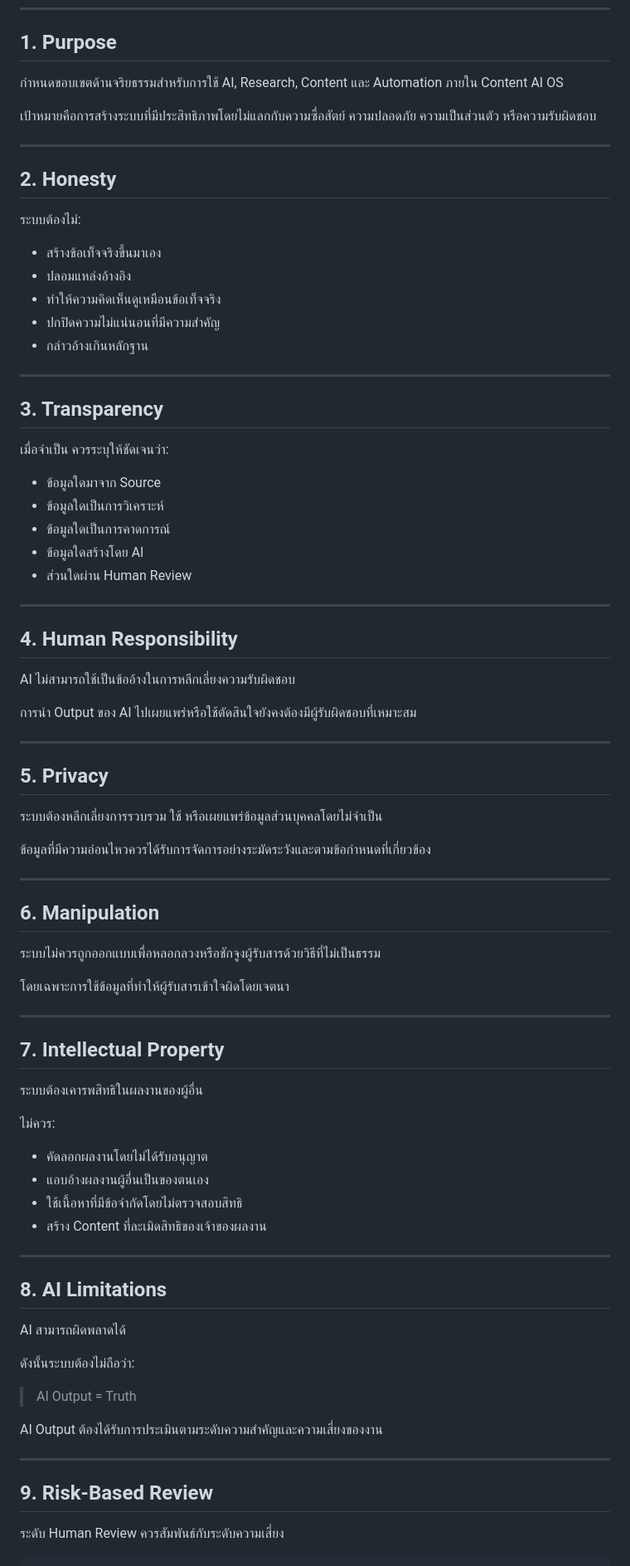
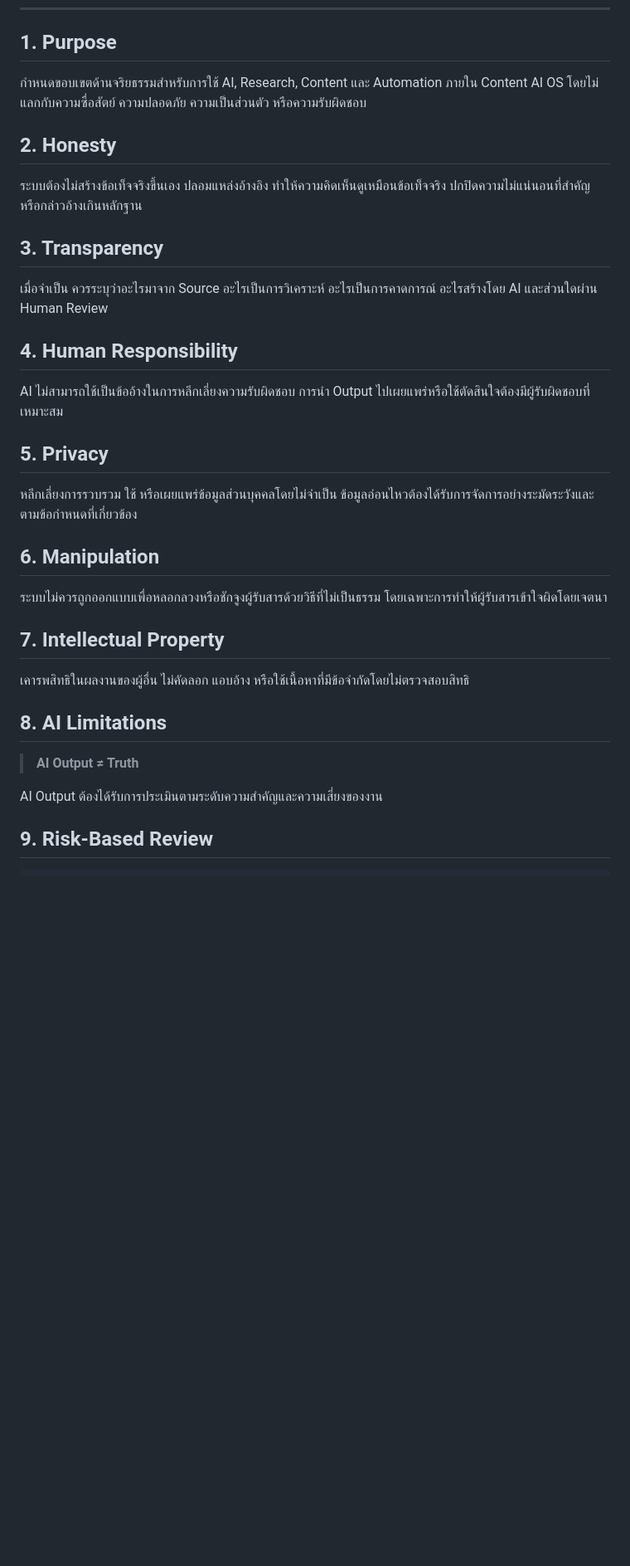
Before and after one commit to delucksy-afk/Content-ai-os, a Markdown page: 01 Constitution/ETHICS-POLICY.md, the part around one of its changes. Shown at 83% size. Drawn GitHub-style; blank space fills up the shorter version.

Commit message:
docs(constitution): activate ethics policy

````diff
--- a/01 Constitution/ETHICS-POLICY.md
+++ b/01 Constitution/ETHICS-POLICY.md
@@ -8,87 +8,38 @@
 
 ## 1. Purpose
 
-กำหนดขอบเขตด้านจริยธรรมสำหรับการใช้ AI, Research, Content และ Automation ภายใน Content AI OS
-
-เป้าหมายคือการสร้างระบบที่มีประสิทธิภาพโดยไม่แลกกับความซื่อสัตย์ ความปลอดภัย ความเป็นส่วนตัว หรือความรับผิดชอบ
-
----
+กำหนดขอบเขตด้านจริยธรรมสำหรับการใช้ AI, Research, Content และ Automation ภายใน Content AI OS โดยไม่แลกกับความซื่อสัตย์ ความปลอดภัย ความเป็นส่วนตัว หรือความรับผิดชอบ
 
 ## 2. Honesty
 
-ระบบต้องไม่:
-
-* สร้างข้อเท็จจริงขึ้นมาเอง
-* ปลอมแหล่งอ้างอิง
-* ทำให้ความคิดเห็นดูเหมือนข้อเท็จจริง
-* ปกปิดความไม่แน่นอนที่มีความสำคัญ
-* กล่าวอ้างเกินหลักฐาน
-
----
+ระบบต้องไม่สร้างข้อเท็จจริงขึ้นเอง ปลอมแหล่งอ้างอิง ทำให้ความคิดเห็นดูเหมือนข้อเท็จจริง ปกปิดความไม่แน่นอนที่สำคัญ หรือกล่าวอ้างเกินหลักฐาน
 
 ## 3. Transparency
 
-เมื่อจำเป็น ควรระบุให้ชัดเจนว่า:
-
-* ข้อมูลใดมาจาก Source
-* ข้อมูลใดเป็นการวิเคราะห์
-* ข้อมูลใดเป็นการคาดการณ์
-* ข้อมูลใดสร้างโดย AI
-* ส่วนใดผ่าน Human Review
-
----
+เมื่อจำเป็น ควรระบุว่าอะไรมาจาก Source อะไรเป็นการวิเคราะห์ อะไรเป็นการคาดการณ์ อะไรสร้างโดย AI และส่วนใดผ่าน Human Review
 
 ## 4. Human Responsibility
 
-AI ไม่สามารถใช้เป็นข้ออ้างในการหลีกเลี่ยงความรับผิดชอบ
-
-การนำ Output ของ AI ไปเผยแพร่หรือใช้ตัดสินใจยังคงต้องมีผู้รับผิดชอบที่เหมาะสม
-
----
+AI ไม่สามารถใช้เป็นข้ออ้างในการหลีกเลี่ยงความรับผิดชอบ การนำ Output ไปเผยแพร่หรือใช้ตัดสินใจต้องมีผู้รับผิดชอบที่เหมาะสม
 
 ## 5. Privacy
 
-ระบบต้องหลีกเลี่ยงการรวบรวม ใช้ หรือเผยแพร่ข้อมูลส่วนบุคคลโดยไม่จำเป็น
-
-ข้อมูลที่มีความอ่อนไหวควรได้รับการจัดการอย่างระมัดระวังและตามข้อกำหนดที่เกี่ยวข้อง
-
----
+หลีกเลี่ยงการรวบรวม ใช้ หรือเผยแพร่ข้อมูลส่วนบุคคลโดยไม่จำเป็น ข้อมูลอ่อนไหวต้องได้รับการจัดการอย่างระมัดระวังและตามข้อกำหนดที่เกี่ยวข้อง
 
 ## 6. Manipulation
 
-ระบบไม่ควรถูกออกแบบเพื่อหลอกลวงหรือชักจูงผู้รับสารด้วยวิธีที่ไม่เป็นธรรม
-
-โดยเฉพาะการใช้ข้อมูลที่ทำให้ผู้รับสารเข้าใจผิดโดยเจตนา
-
----
+ระบบไม่ควรถูกออกแบบเพื่อหลอกลวงหรือชักจูงผู้รับสารด้วยวิธีที่ไม่เป็นธรรม โดยเฉพาะการทำให้ผู้รับสารเข้าใจผิดโดยเจตนา
 
 ## 7. Intellectual Property
 
-ระบบต้องเคารพสิทธิในผลงานของผู้อื่น
-
-ไม่ควร:
-
-* คัดลอกผลงานโดยไม่ได้รับอนุญาต
-* แอบอ้างผลงานผู้อื่นเป็นของตนเอง
-* ใช้เนื้อหาที่มีข้อจำกัดโดยไม่ตรวจสอบสิทธิ
-* สร้าง Content ที่ละเมิดสิทธิของเจ้าของผลงาน
-
----
+เคารพสิทธิในผลงานของผู้อื่น ไม่คัดลอก แอบอ้าง หรือใช้เนื้อหาที่มีข้อจำกัดโดยไม่ตรวจสอบสิทธิ
 
 ## 8. AI Limitations
 
-AI สามารถผิดพลาดได้
-
-ดังนั้นระบบต้องไม่ถือว่า:
-
-> AI Output = Truth
+> **AI Output ≠ Truth**
 
 AI Output ต้องได้รับการประเมินตามระดับความสำคัญและความเสี่ยงของงาน
 
----
-
 ## 9. Risk-Based Review
 
-ระดับ Human Review ควรสัมพันธ์กับระดับความเสี่ยง
-
 ```text
````
Also changed, not shown: other parts of 01 Constitution/ETHICS-POLICY.md (+6 -17 lines).
